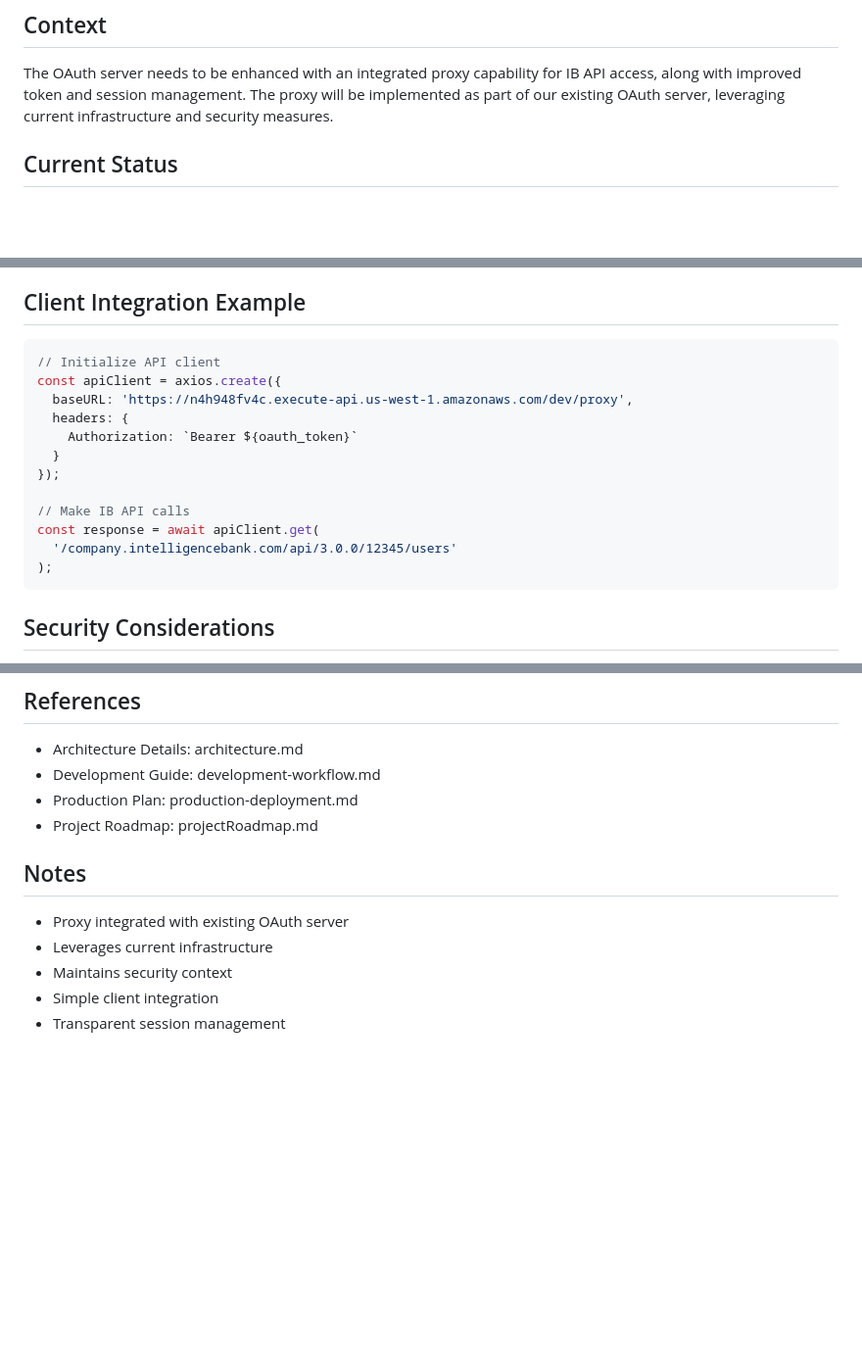
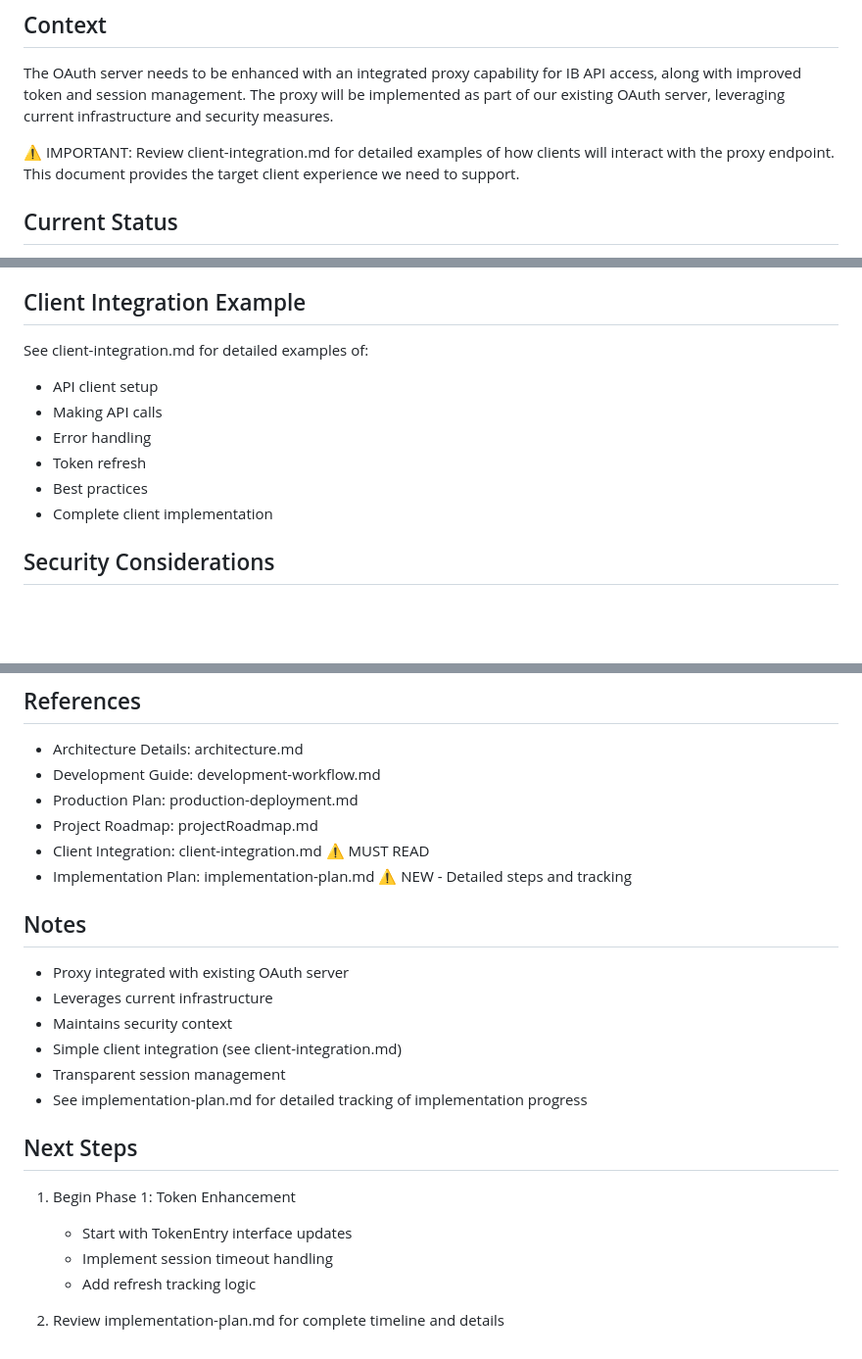
Before and after one commit to ibproduct/ib-oauth-bridge-experimental, a Markdown page: cline_docs/currentTask.md, 3 parts joined by grey strips. Shown at 98% size. GitHub-like rendering; blank space fills up the shorter version.

Commit message:
Plan adjustments

````diff
--- a/cline_docs/currentTask.md
+++ b/cline_docs/currentTask.md
@@ -2,6 +2,8 @@
 
 ## Context
 The OAuth server needs to be enhanced with an integrated proxy capability for IB API access, along with improved token and session management. The proxy will be implemented as part of our existing OAuth server, leveraging current infrastructure and security measures.
+
+⚠️ IMPORTANT: Review client-integration.md for detailed examples of how clients will interact with the proxy endpoint. This document provides the target client experience we need to support.
 
 ## Current Status
 - ✅ Basic OAuth flow working
@@ -138,20 +140,13 @@ interface TokenEntry {
    - [ ] Add usage examples
 
 ## Client Integration Example
-```typescript
-// Initialize API client
-const apiClient = axios.create({
-  baseURL: 'https://n4h948fv4c.execute-api.us-west-1.amazonaws.com/dev/proxy',
-  headers: {
-    Authorization: `Bearer ${oauth_token}`
-  }
-});
-
-// Make IB API calls
-const response = await apiClient.get(
-  '/company.intelligencebank.com/api/3.0.0/12345/users'
-);
-```
+See client-integration.md for detailed examples of:
+- API client setup
+- Making API calls
+- Error handling
+- Token refresh
+- Best practices
+- Complete client implementation
 
 ## Security Considerations
 - Token validation on every request
@@ -185,10 +180,21 @@ const response = await apiClient.get(
 - Development Guide: development-workflow.md
 - Production Plan: production-deployment.md
 - Project Roadmap: projectRoadmap.md
+- Client Integration: client-integration.md ⚠️ MUST READ
+- Implementation Plan: implementation-plan.md ⚠️ NEW - Detailed steps and tracking
 
 ## Notes
 - Proxy integrated with existing OAuth server
 - Leverages current infrastructure
 - Maintains security context
-- Simple client integration
+- Simple client integration (see client-integration.md)
 - Transparent session management
+- See implementation-plan.md for detailed tracking of implementation progress
+
+## Next Steps
+1. Begin Phase 1: Token Enhancement
+   - Start with TokenEntry interface updates
+   - Implement session timeout handling
+   - Add refresh tracking logic
+
+2. Review implementation-plan.md for complete timeline and details
````
Also changed, not shown: cline_docs/implementation-plan.md (added, +171 -0 lines).
